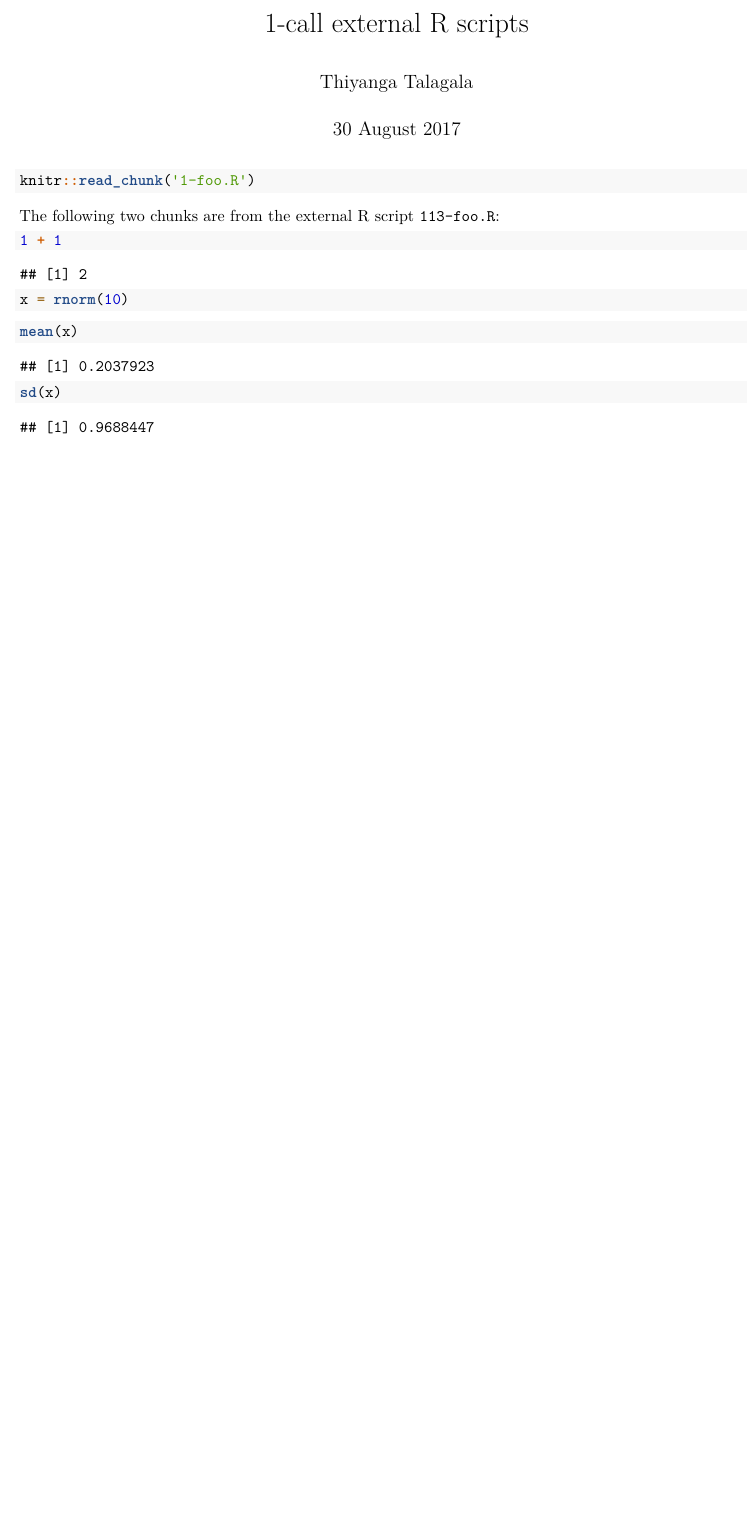
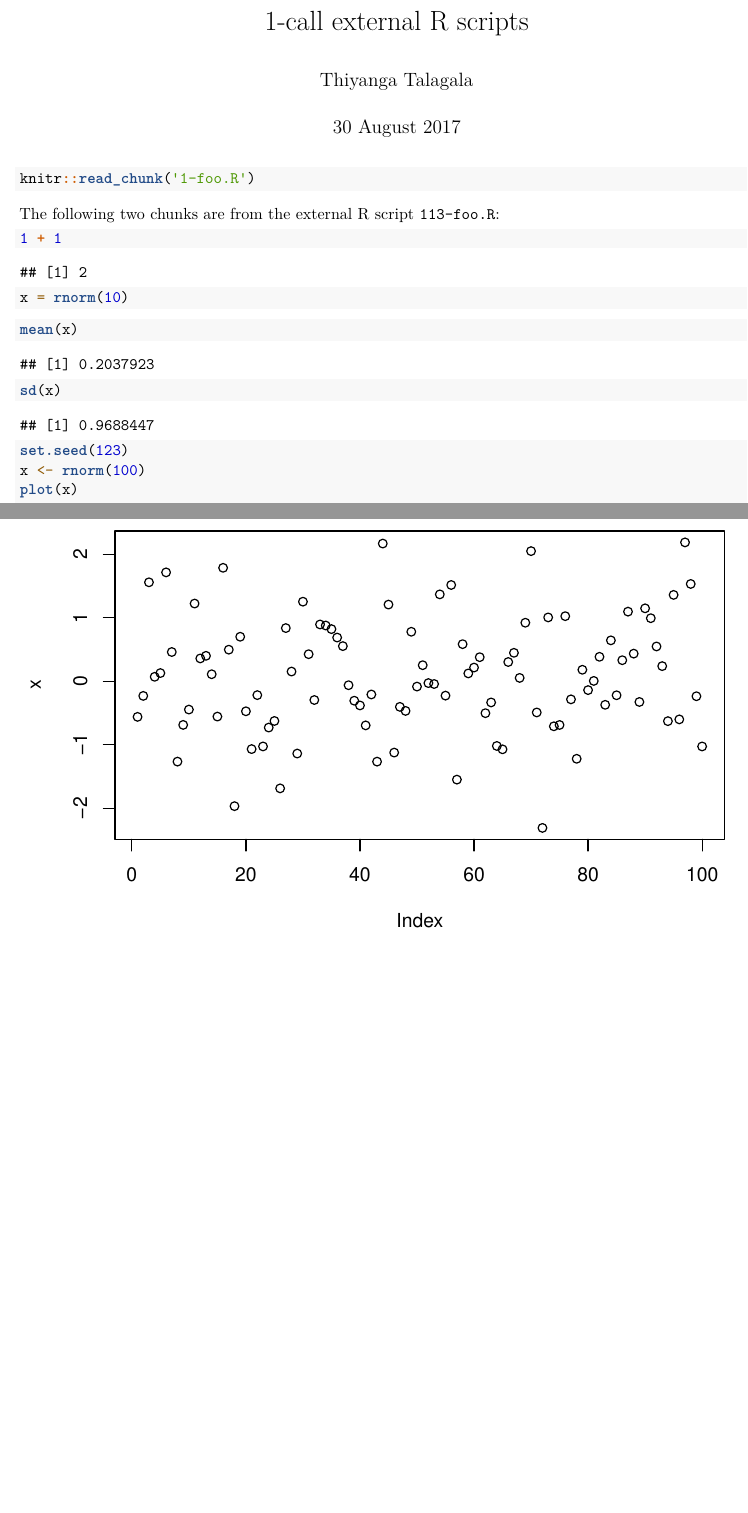
Before and after one commit to thiyangt/knitr-commands, an R Markdown document (1-external.Rmd): part of the page before the commit and two parts of pages 1 and 2 of 2 after it, the two joined at a grey line, cut so that both start at the same text, the shorter picture padded with empty space. Rendered offline with R 4.5, knitr and Pandoc, then LaTeX, with nearby package versions; code that draws random numbers runs with fixed seeds of ours.

Commit message:
call an external R script to Rmarkdown

```diff
--- a/1-foo.R
+++ b/1-foo.R
@@ -5,3 +5,8 @@ x = rnorm(10)
 # ---- test-b ----
 mean(x)
 sd(x)
+
+# ---- test-c ----
+set.seed(123)
+x <- rnorm(100)
+plot(x)
```
Also changed, not shown: 1-external.Rmd (+2 -0 lines), 1-external.pdf.
